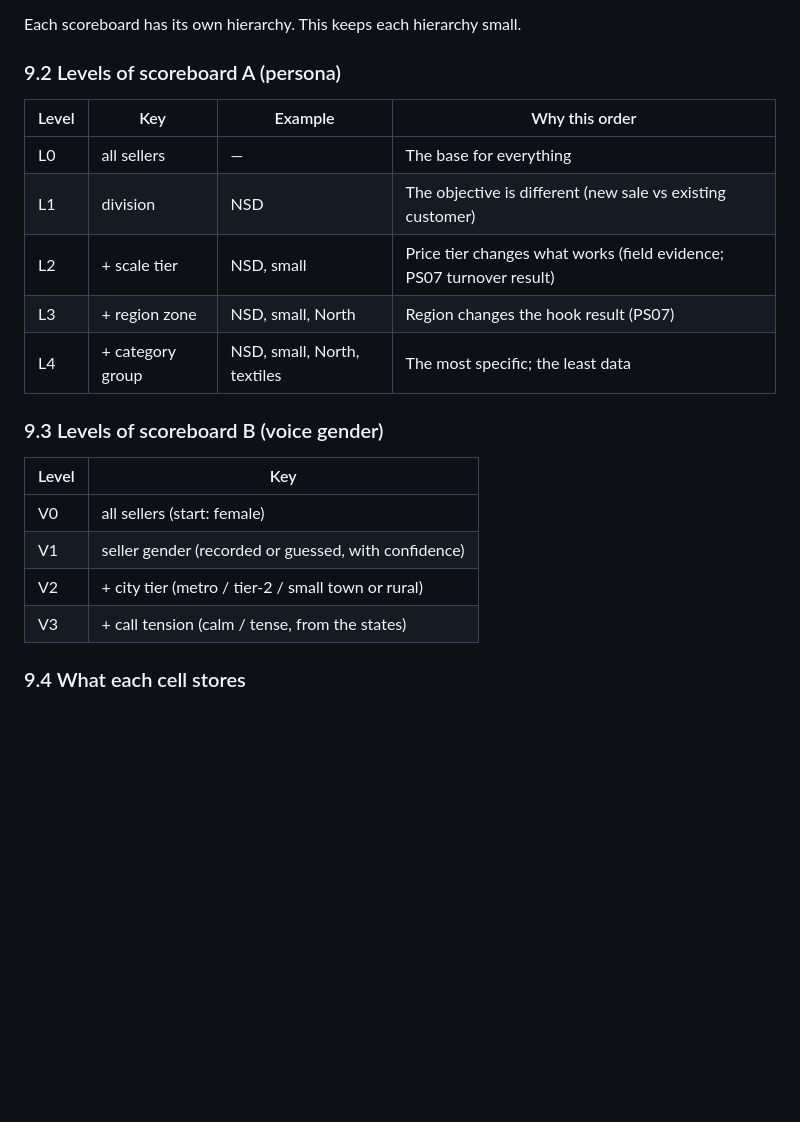
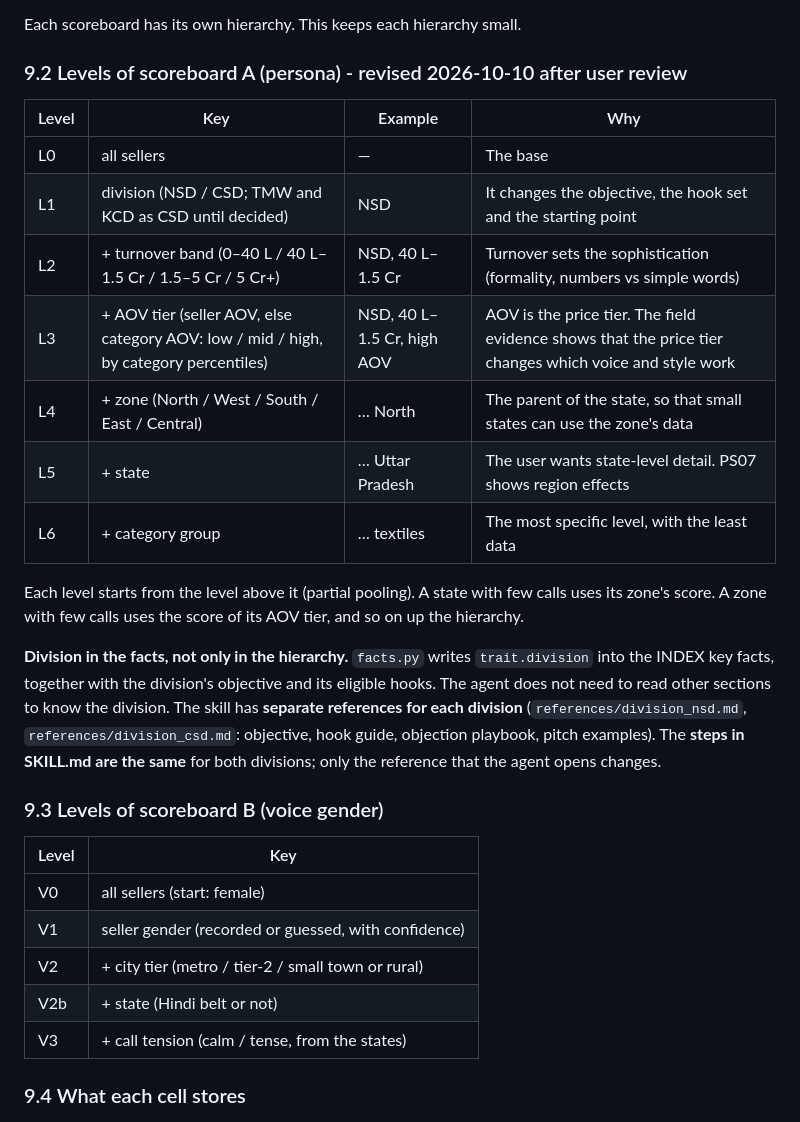
Before and after one commit to risu1139/vani-hackathon, a Markdown page: outputs/plans/persona-skill-design.md, the part around the change. Rendered like a GitHub page; blank space fills up the shorter version.

Commit message:
Design: hierarchy adds turnover band, AOV tier, zone->state; division in facts; per-division references

```diff
--- a/outputs/plans/persona-skill-design.md
+++ b/outputs/plans/persona-skill-design.md
@@ -134,14 +134,20 @@ In the skill: `.claude/skills/vani-persona/references/formats/`:
 
 Each scoreboard has its own hierarchy. This keeps each hierarchy small.
 
-### 9.2 Levels of scoreboard A (persona)
-| Level | Key | Example | Why this order |
+### 9.2 Levels of scoreboard A (persona) - revised 2026-10-10 after user review
+| Level | Key | Example | Why |
 |---|---|---|---|
-| L0 | all sellers | — | The base for everything |
-| L1 | division | NSD | The objective is different (new sale vs existing customer) |
-| L2 | + scale tier | NSD, small | Price tier changes what works (field evidence; PS07 turnover result) |
-| L3 | + region zone | NSD, small, North | Region changes the hook result (PS07) |
-| L4 | + category group | NSD, small, North, textiles | The most specific; the least data |
+| L0 | all sellers | — | The base |
+| L1 | division (NSD / CSD; TMW and KCD as CSD until decided) | NSD | It changes the objective, the hook set and the starting point |
+| L2 | + turnover band (0–40 L / 40 L–1.5 Cr / 1.5–5 Cr / 5 Cr+) | NSD, 40 L–1.5 Cr | Turnover sets the sophistication (formality, numbers vs simple words) |
+| L3 | + AOV tier (seller AOV, else category AOV: low / mid / high, by category percentiles) | NSD, 40 L–1.5 Cr, high AOV | AOV is the price tier. The field evidence shows that the price tier changes which voice and style work |
+| L4 | + zone (North / West / South / East / Central) | … North | The parent of the state, so that small states can use the zone's data |
+| L5 | + state | … Uttar Pradesh | The user wants state-level detail. PS07 shows region effects |
+| L6 | + category group | … textiles | The most specific level, with the least data |
+
+Each level starts from the level above it (partial pooling). A state with few calls uses its zone's score. A zone with few calls uses the score of its AOV tier, and so on up the hierarchy.
+
+**Division in the facts, not only in the hierarchy.** `facts.py` writes `trait.division` into the INDEX key facts, together with the division's objective and its eligible hooks. The agent does not need to read other sections to know the division. The skill has **separate references for each division** (`references/division_nsd.md`, `references/division_csd.md`: objective, hook guide, objection playbook, pitch examples). The **steps in SKILL.md are the same** for both divisions; only the reference that the agent opens changes.
 
 ### 9.3 Levels of scoreboard B (voice gender)
 | Level | Key |
@@ -149,6 +155,7 @@ Each scoreboard has its own hierarchy. This keeps each hierarchy small.
 | V0 | all sellers (start: female) |
 | V1 | seller gender (recorded or guessed, with confidence) |
 | V2 | + city tier (metro / tier-2 / small town or rural) |
+| V2b | + state (Hindi belt or not) |
 | V3 | + call tension (calm / tense, from the states) |
 
 ### 9.4 What each cell stores
```
